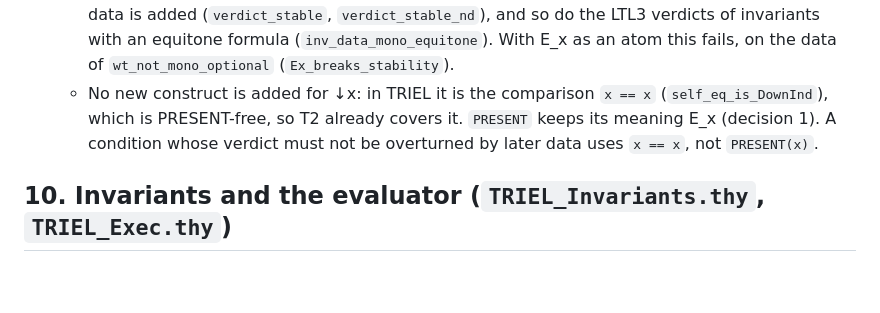
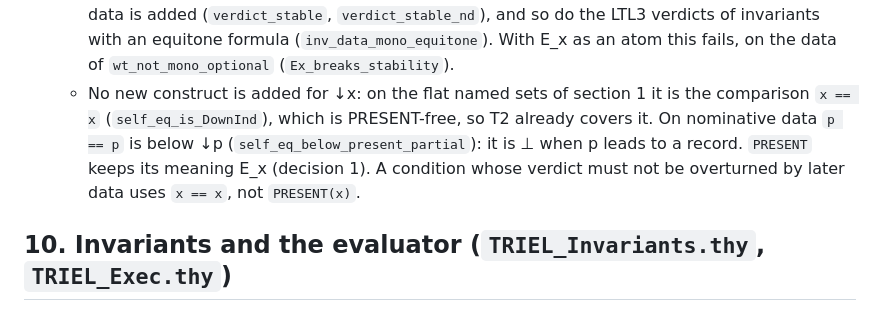
Before and after one commit to triel-lang/grammar, a Markdown page: formal/core/CORE.md, the part around the change. Rendered like a GitHub page; blank space fills up the shorter version.

Commit message:
CORE.md 9, decision 11: the partial indicator is x == x on flat named sets, and p == p is below it on nominative data

```diff
--- a/formal/core/CORE.md
+++ b/formal/core/CORE.md
@@ -447,7 +447,7 @@ Each decision below was made because of a theorem: either one that proves the de
 11. **"Not yet known" is the partial indicator ↓x, and a verdict that must survive more data uses only equitone atoms.**
     - ↓x has the truth domain of E_x but an empty falsity domain (`T_DownInd_eq_T_Ex`, `DownInd_irrefutable`). It is equitone (`DownInd_equitone`), and partial presence is monotone on nominative data (`present_partial_mono`).
     - A condition built from equitone atoms by NOT, AND and OR keeps every definite verdict when data is added (`verdict_stable`, `verdict_stable_nd`), and so do the LTL3 verdicts of invariants with an equitone formula (`inv_data_mono_equitone`). With E_x as an atom this fails, on the data of `wt_not_mono_optional` (`Ex_breaks_stability`).
-    - No new construct is added for ↓x: in TRIEL it is the comparison `x == x` (`self_eq_is_DownInd`), which is PRESENT-free, so T2 already covers it. `PRESENT` keeps its meaning E_x (decision 1). A condition whose verdict must not be overturned by later data uses `x == x`, not `PRESENT(x)`.
+    - No new construct is added for ↓x: on the flat named sets of section 1 it is the comparison `x == x` (`self_eq_is_DownInd`), which is PRESENT-free, so T2 already covers it. On nominative data `p == p` is below ↓p (`self_eq_below_present_partial`): it is ⊥ when p leads to a record. `PRESENT` keeps its meaning E_x (decision 1). A condition whose verdict must not be overturned by later data uses `x == x`, not `PRESENT(x)`.
 
 ## 10. Invariants and the evaluator (`TRIEL_Invariants.thy`, `TRIEL_Exec.thy`)
 
```
